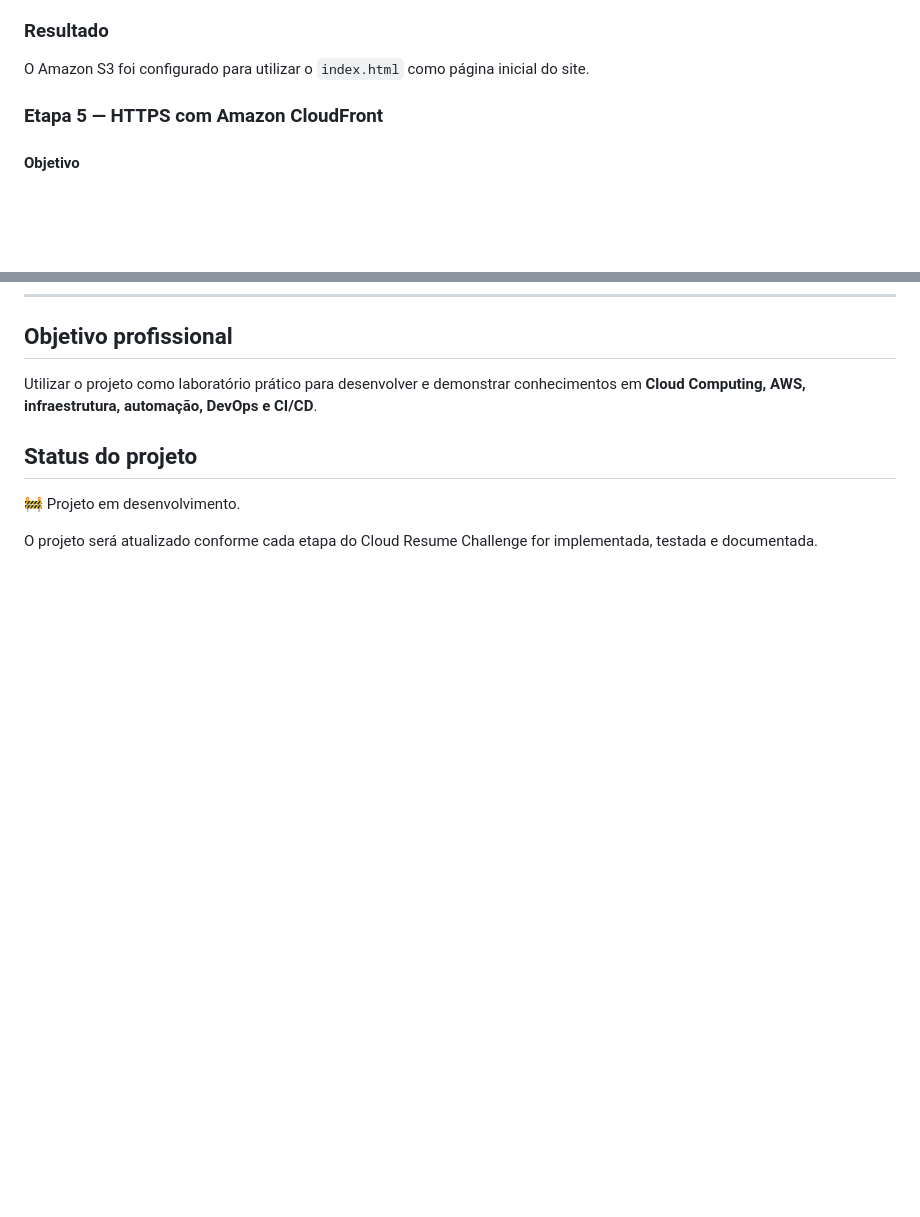
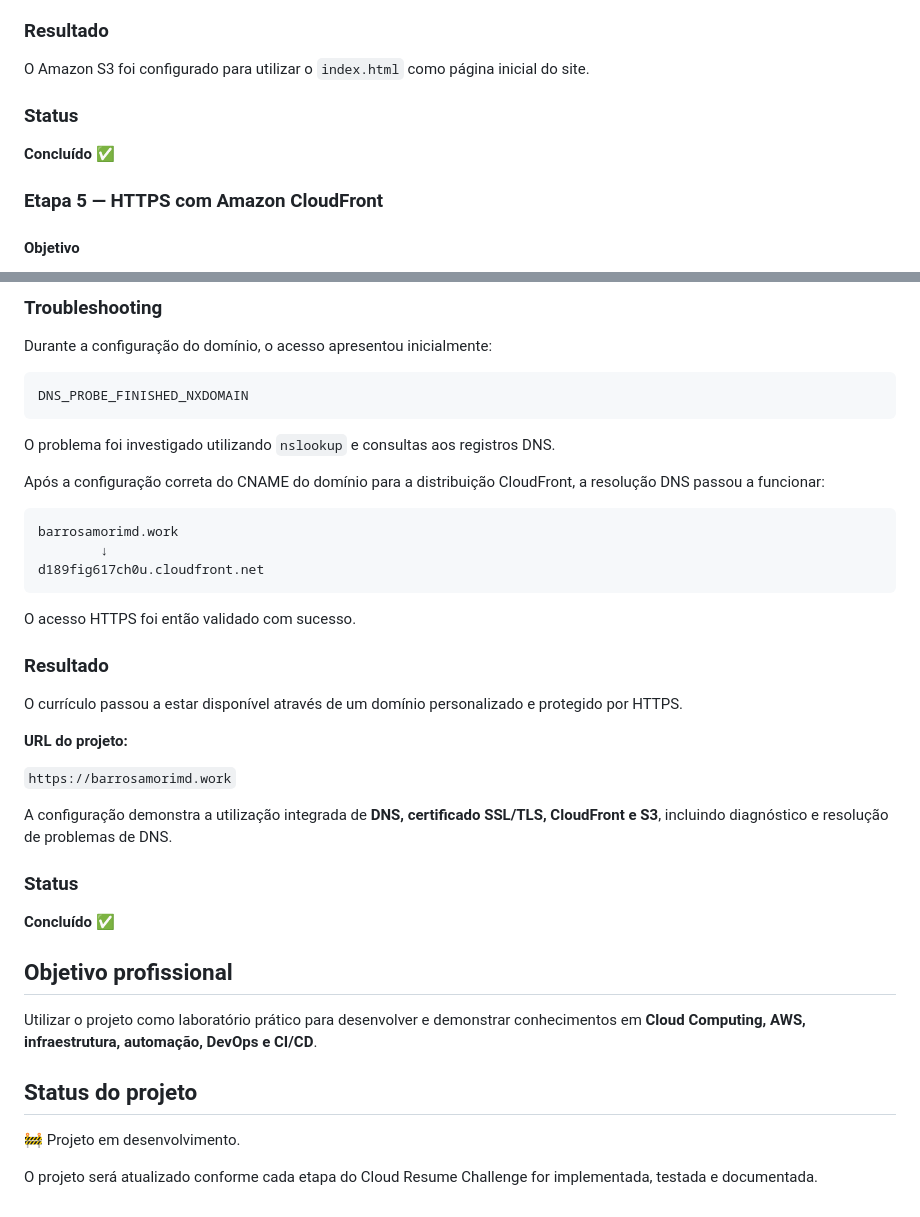
Before and after one commit to BarrosAmorim/cloud-resume-challenge, a Markdown page: README.md, 2 parts joined by grey strips. Drawn GitHub-style; blank space fills up the shorter version.

````diff
--- a/README.md
+++ b/README.md
@@ -186,6 +186,10 @@ Configurações utilizadas:
 ### Resultado
 
 O Amazon S3 foi configurado para utilizar o `index.html` como página inicial do site.
+
+### Status
+
+**Concluído ✅**
 
 ### Etapa 5 — HTTPS com Amazon CloudFront
 
@@ -274,3 +358,37 @@ index.html + style.css
+### Troubleshooting
+
+Durante a configuração do domínio, o acesso apresentou inicialmente:
+
+```text
+DNS_PROBE_FINISHED_NXDOMAIN
+```
+
+O problema foi investigado utilizando `nslookup` e consultas aos registros DNS.
+
+Após a configuração correta do CNAME do domínio para a distribuição CloudFront, a resolução DNS passou a funcionar:
+
+```text
+barrosamorimd.work
+        ↓
+d189fig617ch0u.cloudfront.net
+```
+
+O acesso HTTPS foi então validado com sucesso.
+
+### Resultado
+
+O currículo passou a estar disponível através de um domínio personalizado e protegido por HTTPS.
+
+**URL do projeto:**
+
+`https://barrosamorimd.work`
+
+A configuração demonstra a utilização integrada de **DNS, certificado SSL/TLS, CloudFront e S3**, incluindo diagnóstico e resolução de problemas de DNS.
+
+### Status
+
+**Concluído ✅**
+
 ## Objetivo profissional
 
 Utilizar o projeto como laboratório prático para desenvolver e demonstrar conhecimentos em **Cloud Computing, AWS, infraestrutura, automação, DevOps e CI/CD**.
````
Also changed, not shown: other parts of README.md (+82 -2 lines).
